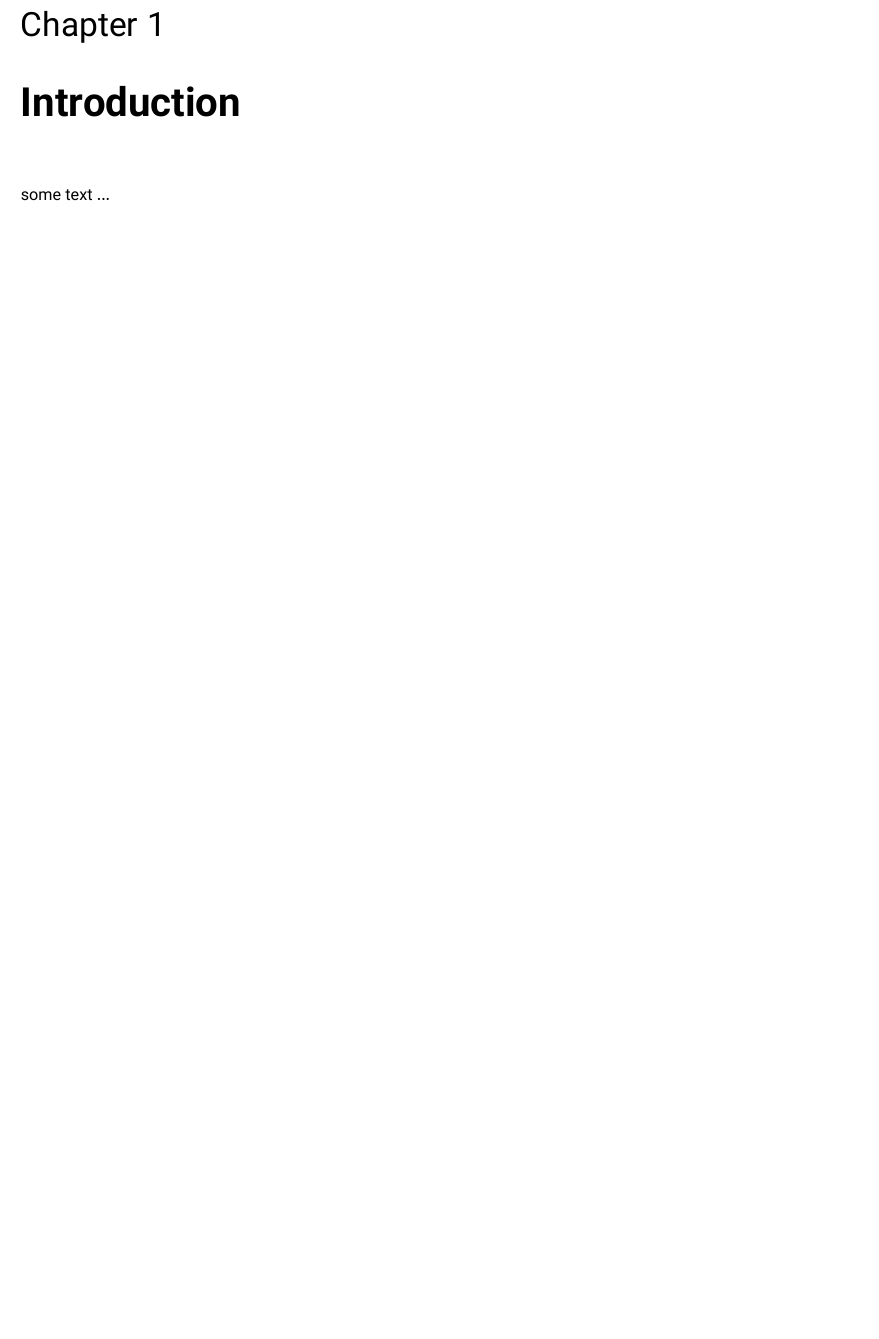
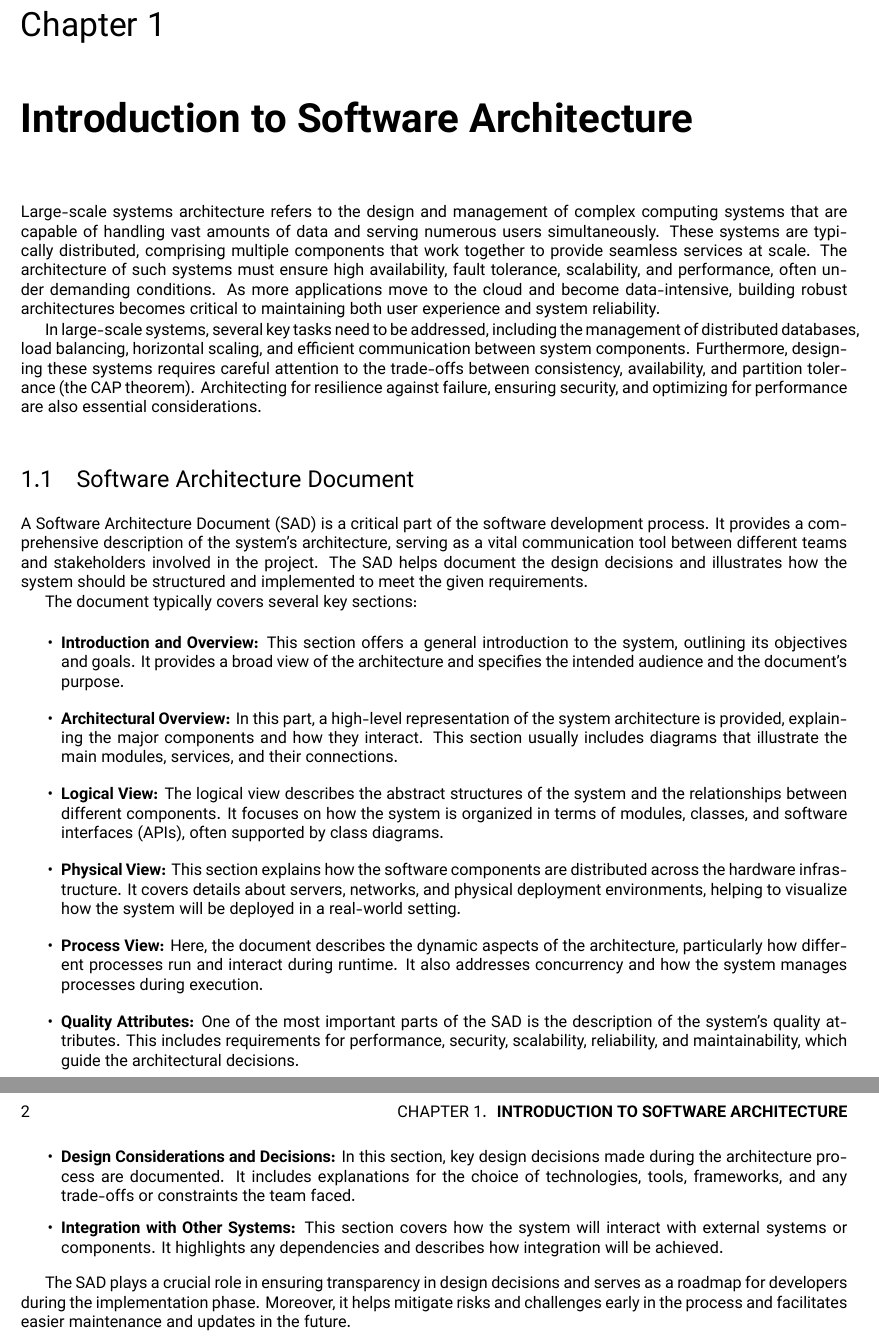
Before and after one commit to elprofesorsunny/Master, a LaTeX book (Papers/Large Scale Systems Architecture/Booklet/LSSA.tex): part of page 5 of 5 before the commit and two parts of pages 5 and 6 of 6 after it, the two joined at a grey line, cut so that both start at the same text, the shorter picture padded with empty space. Compiled offline with XeLaTeX.

Commit message:
docs: Add new section to Chapter 1
- add introduction to first of Chapter 1
- add section Software Architecture Document

```diff
--- a/Papers/Large Scale Systems Architecture/Booklet/LSSA.tex
+++ b/Papers/Large Scale Systems Architecture/Booklet/LSSA.tex
@@ -31,10 +31,42 @@
 
     \tableofcontents
 
-    \chapter{{\bold Introduction}}
+    \linespread{1.3}
+
+    \chapter{{\bold Introduction to Software Architecture}}
 
     \pagenumbering{arabic}
 
-        some text ...
+        Large-scale systems architecture refers to the design and management of complex computing systems that are capable of handling vast amounts of data and serving numerous users simultaneously. These systems are typically distributed, comprising multiple components that work together to provide seamless services at scale. The architecture of such systems must ensure high availability, fault tolerance, scalability, and performance, often under demanding conditions. As more applications move to the cloud and become data-intensive, building robust architectures becomes critical to maintaining both user experience and system reliability.
+
+        In large-scale systems, several key tasks need to be addressed, including the management of distributed databases, load balancing, horizontal scaling, and efficient communication between system components. Furthermore, designing these systems requires careful attention to the trade-offs between consistency, availability, and partition tolerance (the CAP theorem). Architecting for resilience against failure, ensuring security, and optimizing for performance are also essential considerations.
+
+        \section{Software Architecture Document}
+
+            A Software Architecture Document (SAD) is a critical part of the software development process. It provides a comprehensive description of the system’s architecture, serving as a vital communication tool between different teams and stakeholders involved in the project. The SAD helps document the design decisions and illustrates how the system should be structured and implemented to meet the given requirements.
+
+            The document typically covers several key sections:
+
+            \begin{itemize}
+
+                \item {\bold Introduction and Overview:} This section offers a general introduction to the system, outlining its objectives and goals. It provides a broad view of the architecture and specifies the intended audience and the document’s purpose.
+
+                \item {\bold Architectural Overview:} In this part, a high-level representation of the system architecture is provided, explaining the major components and how they interact. This section usually includes diagrams that illustrate the main modules, services, and their connections.
+
+                \item {\bold Logical View:} The logical view describes the abstract structures of the system and the relationships between different components. It focuses on how the system is organized in terms of modules, classes, and software interfaces (APIs), often supported by class diagrams.
+
+                \item {\bold Physical View:} This section explains how the software components are distributed across the hardware infrastructure. It covers details about servers, networks, and physical deployment environments, helping to visualize how the system will be deployed in a real-world setting.
+
+                \item {\bold Process View:} Here, the document describes the dynamic aspects of the architecture, particularly how different processes run and interact during runtime. It also addresses concurrency and how the system manages processes during execution.
+
+                \item {\bold Quality Attributes:} One of the most important parts of the SAD is the description of the system's quality attributes. This includes requirements for performance, security, scalability, reliability, and maintainability, which guide the architectural decisions.
+
+                \item {\bold Design Considerations and Decisions:} In this section, key design decisions made during the architecture process are documented. It includes explanations for the choice of technologies, tools, frameworks, and any trade-offs or constraints the team faced.
+
+                \item {\bold Integration with Other Systems:} This section covers how the system will interact with external systems or components. It highlights any dependencies and describes how integration will be achieved.
+
+            \end{itemize}
+
+            The SAD plays a crucial role in ensuring transparency in design decisions and serves as a roadmap for developers during the implementation phase. Moreover, it helps mitigate risks and challenges early in the process and facilitates easier maintenance and updates in the future.
 
 \end{document}
```
Also changed, not shown: Papers/Large Scale Systems Architecture/Booklet/LSSA.pdf.
